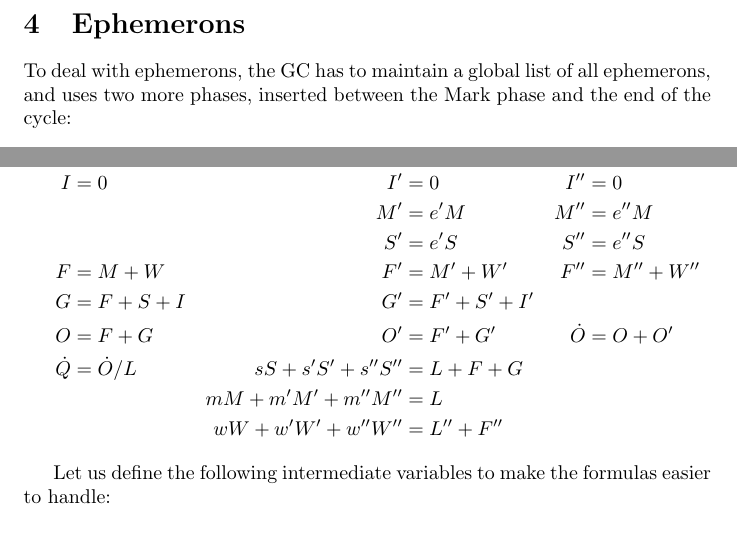
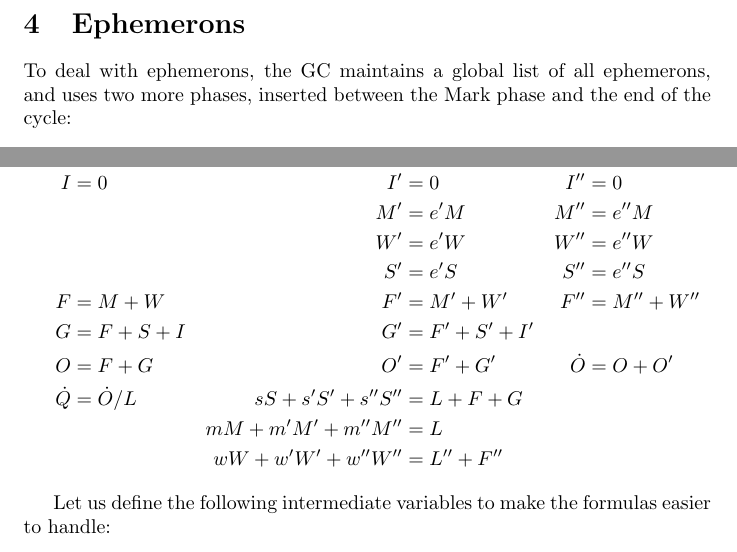
Before and after one commit to damiendoligez/gc-pacing, a LaTeX document (gc-pacing.tex): two parts of pages 12 and 15 of 19, joined at a grey line, cut so that both start at the same text. Compiled offline with pdfLaTeX.

Commit message:
add a pair of missing equations

```diff
--- a/gc-pacing.tex
+++ b/gc-pacing.tex
@@ -683,7 +683,7 @@ above equations, so at best we'll be able to bound $L$.
 %%%%%%%%%%%%%%%%%%%%%%%%%%%%%%%%%%%%%%%%%
 \section{Ephemerons}
 
-To deal with ephemerons, the GC has to maintain a global list of all
+To deal with ephemerons, the GC maintains a global list of all
 ephemerons, and uses two more phases, inserted between
 the Mark phase and the end of the cycle:
 \begin{itemize}
@@ -882,6 +882,7 @@ We have the following:
 s/m &= \sigma  &  s'/m' &= \sigma \\
 I &= 0  &  I' &= 0  &  I'' &= 0  \\
  & & M' &= e'M  &  M'' &= e''M \\
+ & & W' &= e'W  &  W'' &= e''W \\
  & & S' &= e'S  &  S'' &= e''S \\
 F &= M + W  &  F' &= M' + W'  &  F'' &= M'' + W'' \\
 G &= F + S + I  &  G' &= F' + S' + I' \\
```
